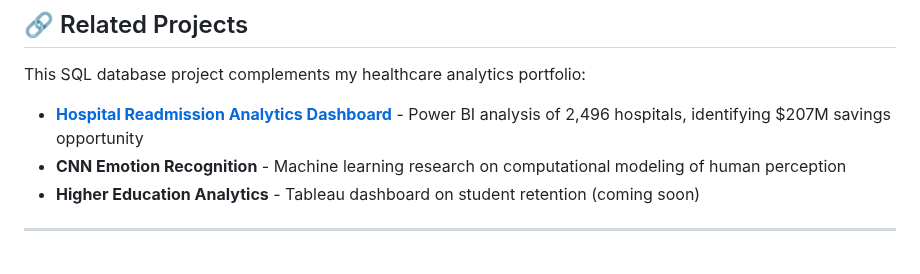
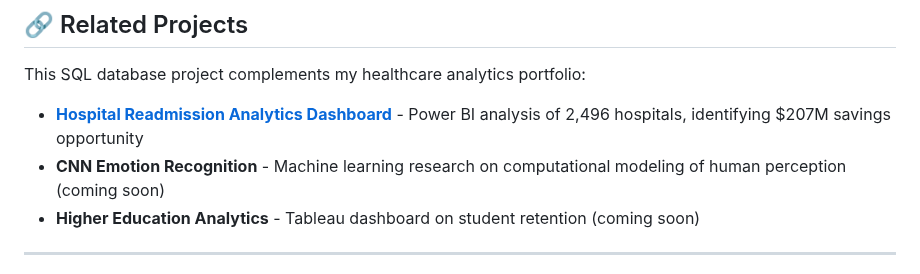
Before and after one commit to Himansh-11/hospital-database-sql, a Markdown page: README.md, the part around the change. GitHub-like rendering.

```diff
--- a/README.md
+++ b/README.md
@@ -363,7 +363,7 @@ hospital-database-sql/
 This SQL database project complements my healthcare analytics portfolio:
 
 - **[Hospital Readmission Analytics Dashboard](https://himansh-11.github.io/healthcare-analytics-portfolio/)** - Power BI analysis of 2,496 hospitals, identifying $207M savings opportunity
-- **CNN Emotion Recognition** - Machine learning research on computational modeling of human perception
+- **CNN Emotion Recognition** - Machine learning research on computational modeling of human perception (coming soon)
 - **Higher Education Analytics** - Tableau dashboard on student retention (coming soon)
 
 ---
```
